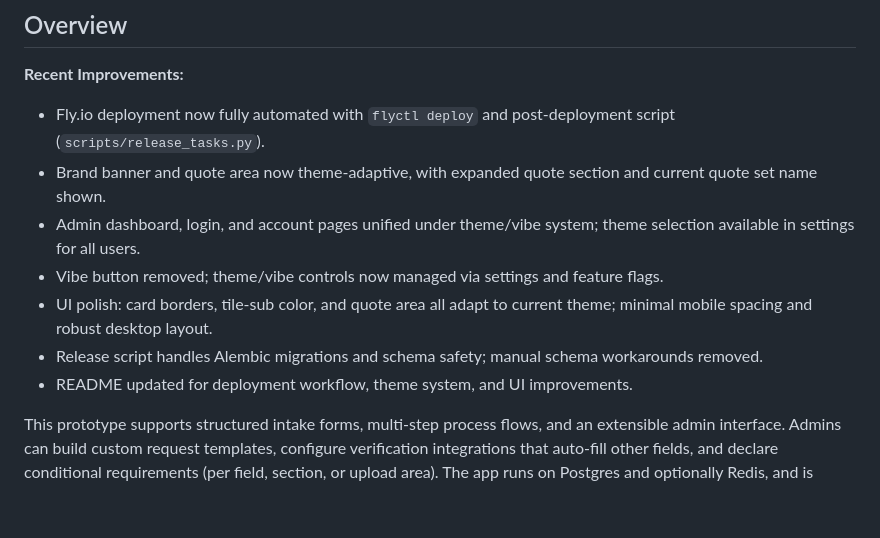
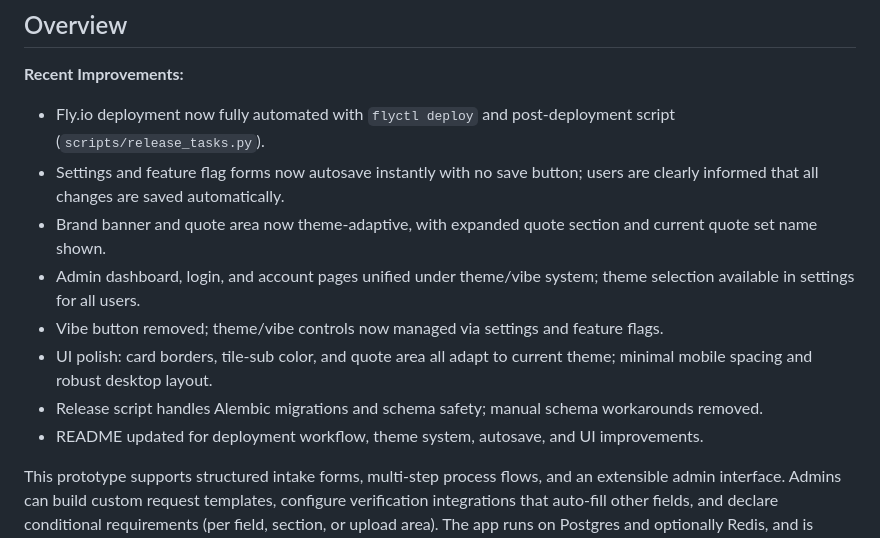
Before and after one commit to ninnis92-stack/process-management-system, a Markdown page: README.md, the part around the change. Rendered like a GitHub page; blank space fills up the shorter version.

Commit message:
docs: update README for autosave-only settings and save button removal

```diff
--- a/README.md
+++ b/README.md
@@ -51,12 +51,13 @@ lightweight Stimulus controllers for interactivity.
 **Recent Improvements:**
 
 - Fly.io deployment now fully automated with `flyctl deploy` and post-deployment script (`scripts/release_tasks.py`).
+- Settings and feature flag forms now autosave instantly with no save button; users are clearly informed that all changes are saved automatically.
 - Brand banner and quote area now theme-adaptive, with expanded quote section and current quote set name shown.
 - Admin dashboard, login, and account pages unified under theme/vibe system; theme selection available in settings for all users.
 - Vibe button removed; theme/vibe controls now managed via settings and feature flags.
 - UI polish: card borders, tile-sub color, and quote area all adapt to current theme; minimal mobile spacing and robust desktop layout.
 - Release script handles Alembic migrations and schema safety; manual schema workarounds removed.
-- README updated for deployment workflow, theme system, and UI improvements.
+- README updated for deployment workflow, theme system, autosave, and UI improvements.
 
 This prototype supports structured intake forms, multi-step process flows, and an extensible admin interface. Admins can build custom request templates, configure verification integrations that auto-fill other fields, and declare conditional requirements (per field, section, or upload area). The app runs on Postgres and optionally Redis, and is deployed on Fly.io with health checks and release-time schema safety.
 
```
